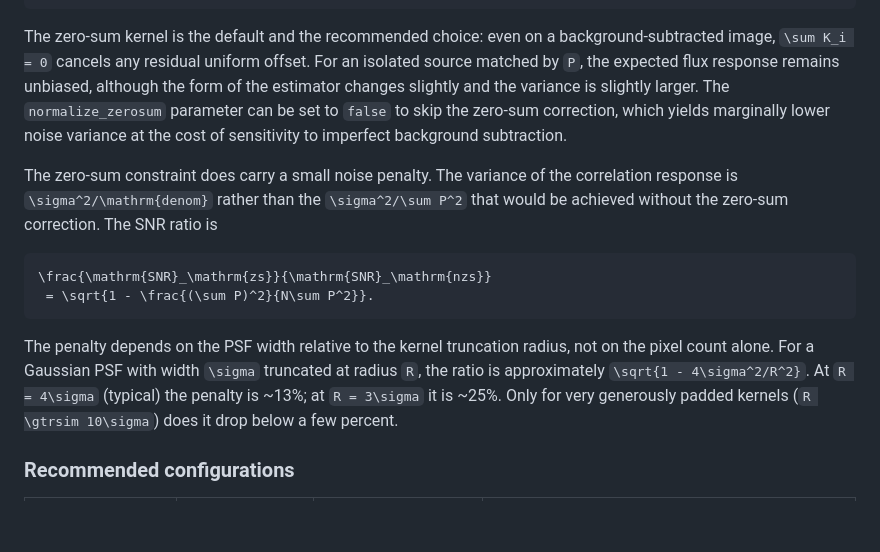
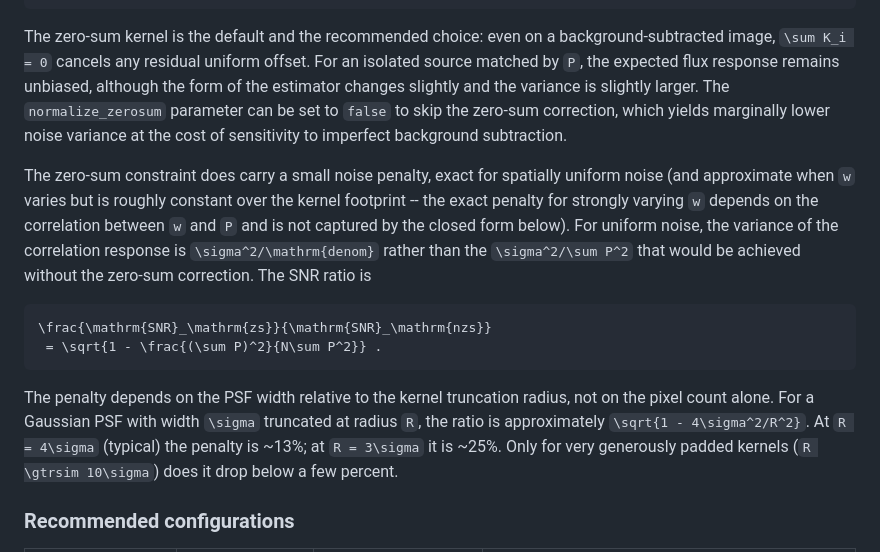
Before and after one commit to cgarling/CrowdPhot.jl, a Markdown page: docs/src/detection.md, the part around one of its changes. Rendered like a GitHub page; blank space fills up the shorter version.

Commit message:
Revise detection docs

````diff
--- a/docs/src/detection.md
+++ b/docs/src/detection.md
@@ -156,28 +233,32 @@ background-subtracted.
 
 The zero-sum kernel is the default and the recommended choice: even on
 a background-subtracted image, ``\sum K_i = 0`` cancels any residual
-uniform offset.  For an isolated source matched by ``P``, the expected flux
+uniform offset. For an isolated source matched by ``P``, the expected flux
 response remains unbiased, although the form of the estimator changes slightly
-and the variance is slightly larger.  The
+and the variance is slightly larger. The
 `normalize_zerosum` parameter can be set to `false` to skip the
 zero-sum correction, which yields marginally lower noise variance at
 the cost of sensitivity to imperfect background subtraction.
 
-The zero-sum constraint does carry a small noise penalty.  The variance
-of the correlation response is ``\sigma^2/\mathrm{denom}`` rather than
-the ``\sigma^2/\sum P^2`` that would be achieved without the zero-sum
-correction.  The SNR ratio is
+The zero-sum constraint does carry a small noise penalty, exact for
+spatially uniform noise (and approximate when ``w`` varies but is
+roughly constant over the kernel footprint -- the exact penalty for
+strongly varying ``w`` depends on the correlation between ``w`` and
+``P`` and is not captured by the closed form below). For uniform
+noise, the variance of the correlation response is
+``\sigma^2/\mathrm{denom}`` rather than the ``\sigma^2/\sum P^2`` that
+would be achieved without the zero-sum correction. The SNR ratio is
 
 ```math
 \frac{\mathrm{SNR}_\mathrm{zs}}{\mathrm{SNR}_\mathrm{nzs}}
- = \sqrt{1 - \frac{(\sum P)^2}{N\sum P^2}}.
+ = \sqrt{1 - \frac{(\sum P)^2}{N\sum P^2}} .
 ```
 
 The penalty depends on the PSF width relative to the kernel truncation
-radius, not on the pixel count alone.  For a Gaussian PSF with width
+radius, not on the pixel count alone. For a Gaussian PSF with width
 ``\sigma`` truncated at radius ``R``, the ratio is approximately
-``\sqrt{1 - 4\sigma^2/R^2}``.  At ``R = 4\sigma`` (typical) the
-penalty is ~13%; at ``R = 3\sigma`` it is ~25%.  Only for very
+``\sqrt{1 - 4\sigma^2/R^2}``. At ``R = 4\sigma`` (typical) the
+penalty is ~13%; at ``R = 3\sigma`` it is ~25%. Only for very
 generously padded kernels (``R \gtrsim 10\sigma``) does it drop
 below a few percent.
 
````
Also changed, not shown: other parts of docs/src/detection.md (+167 -90 lines).
